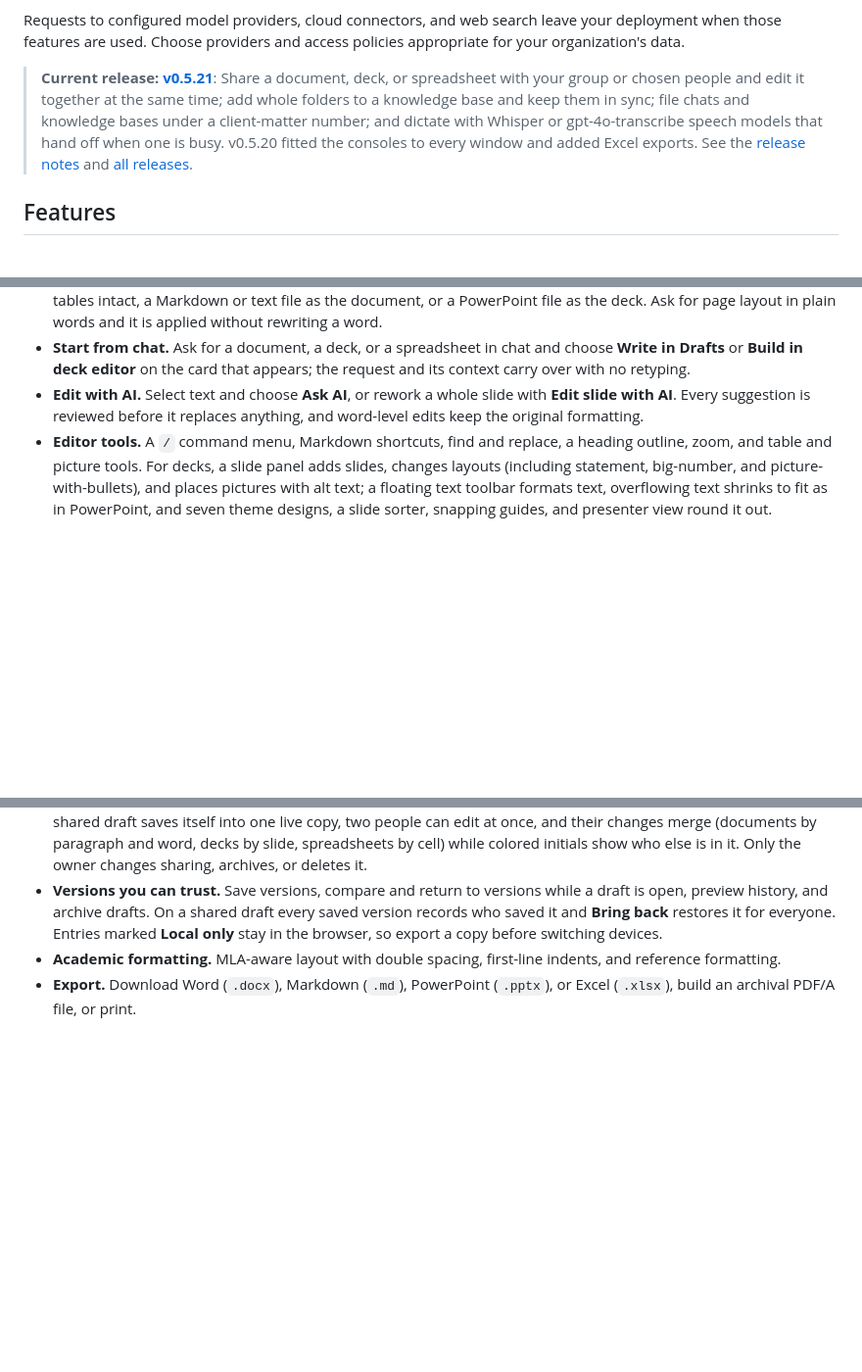
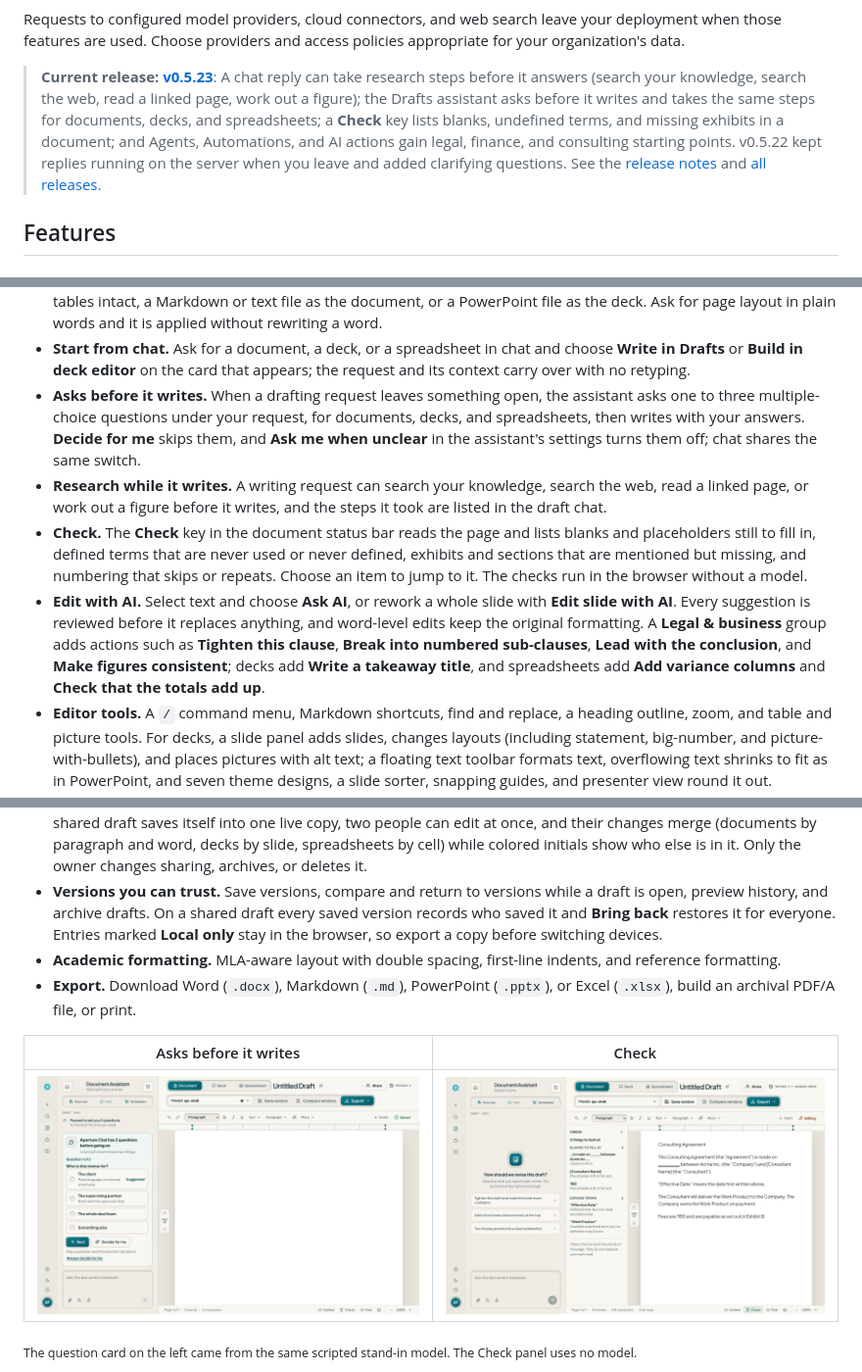
Before and after one commit to Aperture-Chat/Aperture-Chat, a Markdown page: README.md, 3 parts joined by grey strips. Shown at 98% size. GitHub-like rendering; pictures changed too: docs/images/drafts-check-light.png (added), docs/images/drafts-questions-light.png (added); blank space fills up the shorter version.

```diff
--- a/README.md
+++ b/README.md
@@ -63,13 +63,15 @@ Requests to configured model providers, cloud connectors, and web search leave
 your deployment when those features are used. Choose providers and access
 policies appropriate for your organization's data.
 
-> **Current release: [v0.5.21](https://github.com/Aperture-Chat/Aperture-Chat/releases/tag/v0.5.21)**:
-> Share a document, deck, or spreadsheet with your group or chosen people and edit
-> it together at the same time; add whole folders to a knowledge base and keep them
-> in sync; file chats and knowledge bases under a client-matter number; and dictate
-> with Whisper or gpt-4o-transcribe speech models that hand off when one is busy.
-> v0.5.20 fitted the consoles to every window and added Excel exports.
-> See the [release notes](docs/DOCKER_RELEASE.md#new-since-v0520) and
+> **Current release: [v0.5.23](https://github.com/Aperture-Chat/Aperture-Chat/releases/tag/v0.5.23)**:
+> A chat reply can take research steps before it answers (search your knowledge,
+> search the web, read a linked page, work out a figure); the Drafts assistant
+> asks before it writes and takes the same steps for documents, decks, and
+> spreadsheets; a **Check** key lists blanks, undefined terms, and missing
+> exhibits in a document; and Agents, Automations, and AI actions gain legal,
+> finance, and consulting starting points.
+> v0.5.22 kept replies running on the server when you leave and added clarifying questions.
+> See the [release notes](docs/DOCKER_RELEASE.md#new-since-v0522) and
 > [all releases](https://github.com/Aperture-Chat/Aperture-Chat/releases).
 
 ## Features
@@ -110,12 +121,21 @@ policies appropriate for your organization's data.
 - **Spreadsheets.** Build multi-sheet workbooks with Excel-style formulas, tables, pivot tables, and charts, open and export `.xlsx` and `.csv` files, and ask the **Spreadsheet Assistant** to edit a selection or build whole tables.
 - **Drafting context.** Choose templates, upload a Word template, attach files, select knowledge, and control web search from the assistant rail. **Open in editor** opens a Word or PDF file with its page setup, headers, footers, and tables intact, a Markdown or text file as the document, or a PowerPoint file as the deck. Ask for page layout in plain words and it is applied without rewriting a word.
 - **Start from chat.** Ask for a document, a deck, or a spreadsheet in chat and choose **Write in Drafts** or **Build in deck editor** on the card that appears; the request and its context carry over with no retyping.
-- **Edit with AI.** Select text and choose **Ask AI**, or rework a whole slide with **Edit slide with AI**. Every suggestion is reviewed before it replaces anything, and word-level edits keep the original formatting.
+- **Asks before it writes.** When a drafting request leaves something open, the assistant asks one to three multiple-choice questions under your request, for documents, decks, and spreadsheets, then writes with your answers. **Decide for me** skips them, and **Ask me when unclear** in the assistant's settings turns them off; chat shares the same switch.
+- **Research while it writes.** A writing request can search your knowledge, search the web, read a linked page, or work out a figure before it writes, and the steps it took are listed in the draft chat.
+- **Check.** The **Check** key in the document status bar reads the page and lists blanks and placeholders still to fill in, defined terms that are never used or never defined, exhibits and sections that are mentioned but missing, and numbering that skips or repeats. Choose an item to jump to it. The checks run in the browser without a model.
+- **Edit with AI.** Select text and choose **Ask AI**, or rework a whole slide with **Edit slide with AI**. Every suggestion is reviewed before it replaces anything, and word-level edits keep the original formatting. A **Legal & business** group adds actions such as **Tighten this clause**, **Break into numbered sub-clauses**, **Lead with the conclusion**, and **Make figures consistent**; decks add **Write a takeaway title**, and spreadsheets add **Add variance columns** and **Check that the totals add up**.
 - **Editor tools.** A `/` command menu, Markdown shortcuts, find and replace, a heading outline, zoom, and table and picture tools. For decks, a slide panel adds slides, changes layouts (including statement, big-number, and picture-with-bullets), and places pictures with alt text; a floating text toolbar formats text, overflowing text shrinks to fit as in PowerPoint, and seven theme designs, a slide sorter, snapping guides, and presenter view round it out.
 - **Share and edit together.** Every draft starts private. **Share** offers **Only me**, **My group**, or **Specific people**; group shares follow current group membership, and a draft in a matter is shared only with people on that matter. A shared draft saves itself into one live copy, two people can edit at once, and their changes merge (documents by paragraph and word, decks by slide, spreadsheets by cell) while colored initials show who else is in it. Only the owner changes sharing, archives, or deletes it.
 - **Versions you can trust.** Save versions, compare and return to versions while a draft is open, preview history, and archive drafts. On a shared draft every saved version records who saved it and **Bring back** restores it for everyone. Entries marked **Local only** stay in the browser, so export a copy before switching devices.
 - **Academic formatting.** MLA-aware layout with double spacing, first-line indents, and reference formatting.
 - **Export.** Download Word (`.docx`), Markdown (`.md`), PowerPoint (`.pptx`), or Excel (`.xlsx`), build an archival PDF/A file, or print.
+
+| Asks before it writes | Check |
+| --- | --- |
+| ![The Document Assistant paused under a request with question 1 of 2, Who is this memo for?, and a suggested choice](docs/images/drafts-questions-light.png) | ![The Check panel beside a consulting agreement: three blanks to fill in and two defined-term findings](docs/images/drafts-check-light.png) |
+
+<sub>The question card on the left came from the same scripted stand-in model. The Check panel uses no model.</sub>
 
 <p align="center">
   <img src="docs/images/drafts-share-light.png" alt="The Share dialog on the project brief with Specific people chosen: Priya Shah and Marcus Lee added, and the rest of the organization listed to add" width="760">
```
Also changed, not shown: other parts of README.md (+16 -7 lines), docs/images/README.md (+30 -0 lines), docs/images/chat-questions-light.png (added), 1 other file.
